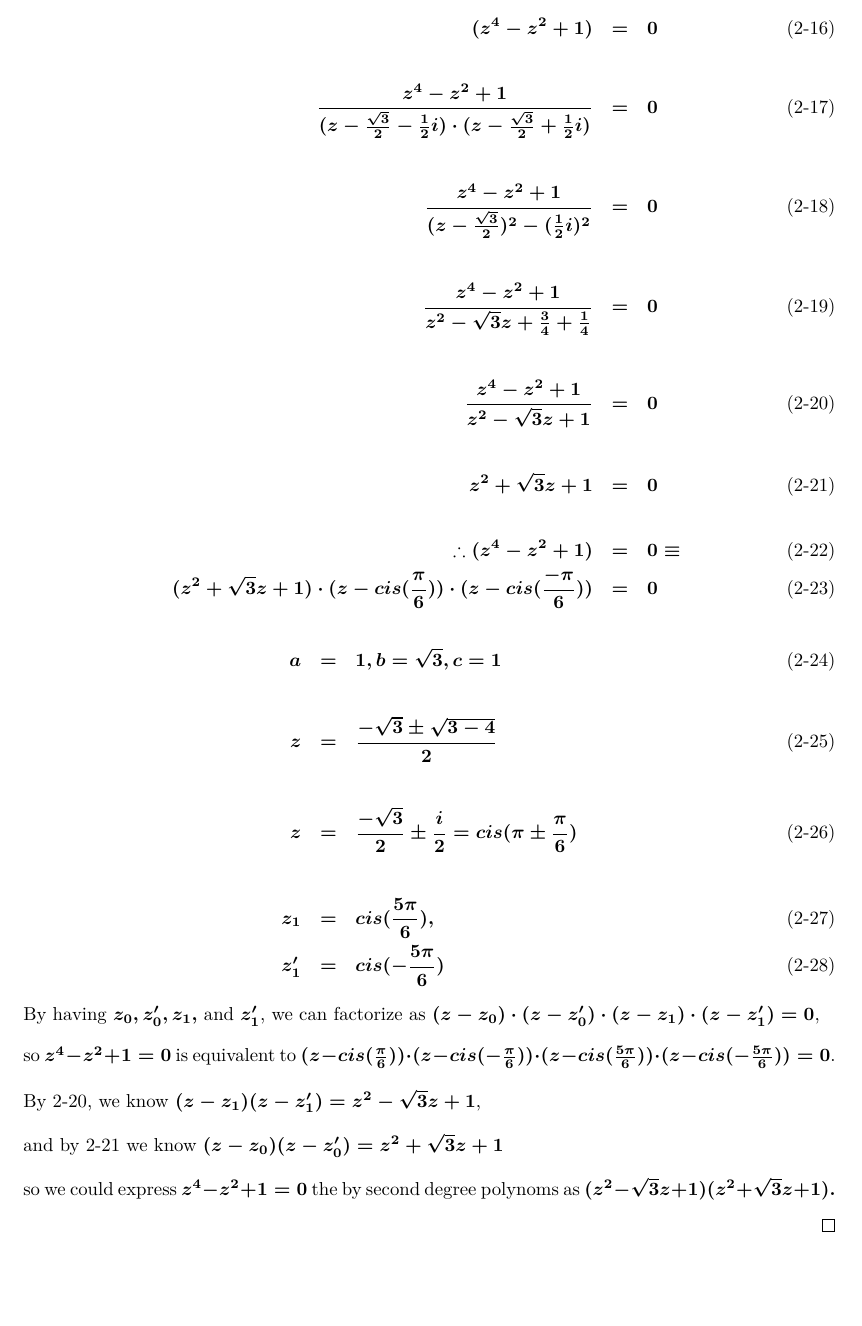
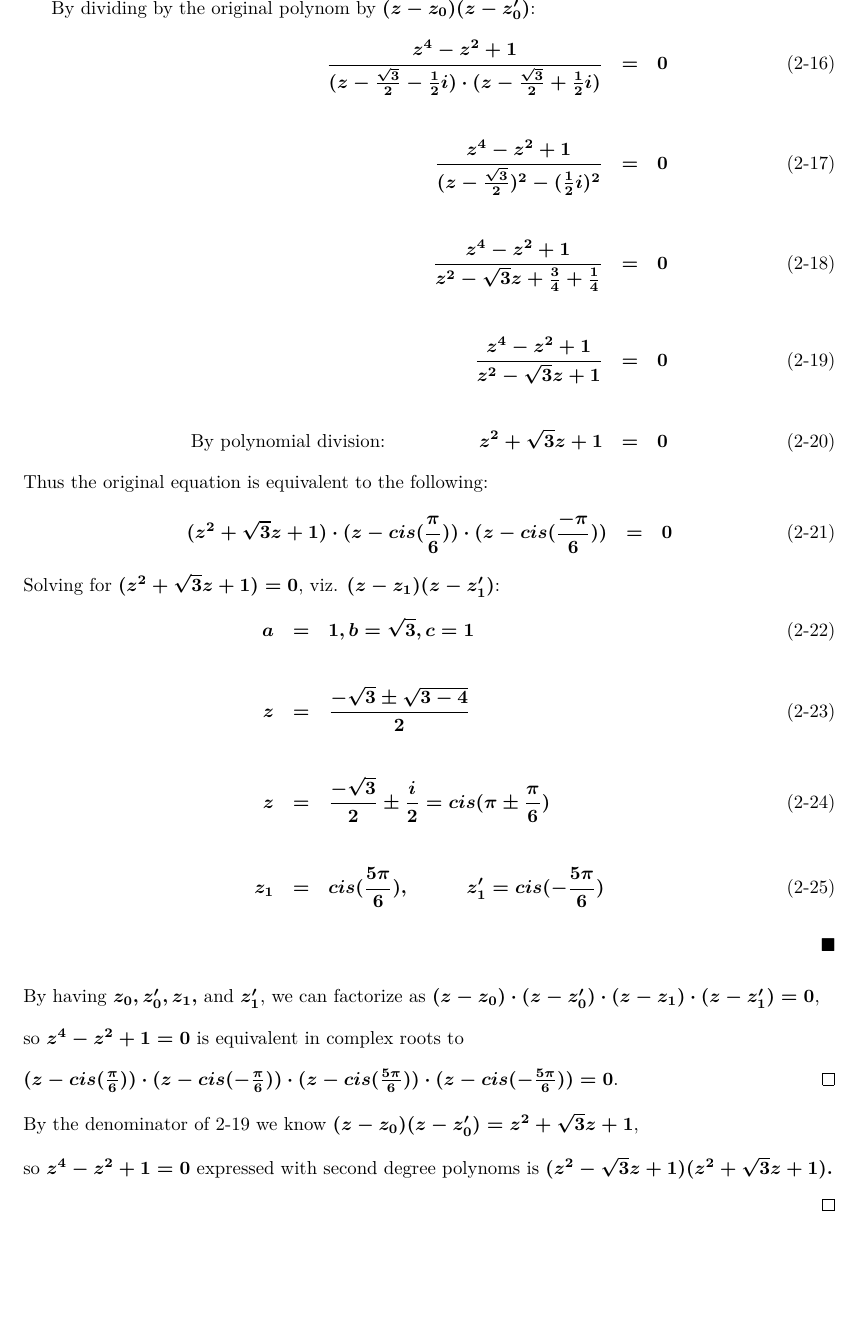
Before and after one commit to mazunki/uio, a LaTeX document (MAT1100/oblig1.tex): part of page 3 of 5, cut at the place of the change, the shorter picture padded with empty space. Compiled offline with pdfLaTeX.

Commit message:
beautified and explanations

```diff
--- a/MAT1100/oblig1.tex
+++ b/MAT1100/oblig1.tex
@@ -97,26 +97,30 @@
 
+		\text{By dividing by the original polynom by $(z-z_0)(z-z_0')$}:
 		\begin{eqnarray}
-			(z^4 - z^2 + 1) &=&0 \\[2em]
 			\frac{z^4 - z^2 + 1}{(z - \frac{\sqrt{3}}{2} - \frac {1}{2}i)\cdot(z - \frac{\sqrt{3}}{2} + \frac {1}{2}i)} &=& 0 \\[2em]
 			\frac{z^4 - z^2 + 1}{(z - \frac{\sqrt{3}}{2})^2 - (\frac {1}{2}i)^2} &=& 0 \\[2em]
 			\frac{z^4 - z^2 + 1}{z^2 - \sqrt{3}z + \frac{3}{4} + \frac {1}{4}} &=& 0 \\[2em]
-			\frac{z^4 - z^2 + 1}{z^2 - \sqrt{3}z + 1} &=& 0 \\[2em]
-			z^2+\sqrt{3}z+1 &=& 0 \\[2em]
-			\therefore (z^4 - z^2 + 1)&=&0 \equiv \\
+			\frac{z^4 - z^2 + 1}{z^2 - \sqrt{3}z + 1} &=& 0\\[2em]
+		\text{By polynomial division:}\hspace*{5em}
+		z^2+\sqrt{3}z+1 &=& 0
+		\end{eqnarray}
+		Thus the original equation is equivalent to the following:
+		\begin{eqnarray}
 			(z^2+\sqrt{3}z+1)\cdot(z-cis(\frac{\pi}{6}))\cdot(z-cis(\frac{-\pi}{6})) &=&0
 		\end{eqnarray}
+		Solving for $(z^2+\sqrt{3}z+1)=0$, viz. $(z-z_1)(z-z_1')$:
 		\begin{eqnarray}
 			a &=& 1, b = \sqrt{3}, c = 1 \\[2em]
 			z &=& \frac{-\sqrt{3}\pm\sqrt{3-4}}{2} \\[2em]
 			z &=& \frac{-\sqrt{3}}{2}\pm\frac{i}{2} = cis(\pi\pm \frac{\pi}{6}) \\[2em]
-			z_1 &=& cis(\frac{5\pi}{6}),\\
-			z_1' &=& cis(-\frac{5\pi}{6})
+			z_1 &=& cis(\frac{5\pi}{6}), \hspace*{3em} z_1' = cis(-\frac{5\pi}{6})
 		\end{eqnarray}
+		\blackqed
 		By having $z_0, z_0', z_1,$ and $z_1'$, we can factorize as $(z-z_0)\cdot(z-z_0')\cdot(z-z_1)\cdot(z-z_1')=0$, \\[1em]
-		so $z^4 - z^2 + 1=0$ is equivalent to $(z-cis(\frac{\pi}{6}))\cdot(z-cis(-\frac{\pi}{6}))\cdot(z-cis(\frac{5\pi}{6}))\cdot(z-cis(-\frac{5\pi}{6}))=0$. \\[1em]
-		By 2-20, we know $(z-z_1)(z-z_1') = z^2 - \sqrt{3}z + 1$, \\[1em]
-		and by 2-21 we know $(z-z_0)(z-z_0')=z^2+\sqrt{3}z+1$ \\[1em]
-		so we could express $z^4 - z^2 + 1=0$ the by second degree polynoms as $(z^2 - \sqrt{3}z + 1)(z^2+\sqrt{3}z+1).$
+		so $z^4 - z^2 + 1=0$ is equivalent in complex roots to\\[1em]
+		$(z-cis(\frac{\pi}{6}))\cdot(z-cis(-\frac{\pi}{6}))\cdot(z-cis(\frac{5\pi}{6}))\cdot(z-cis(-\frac{5\pi}{6}))=0$.\qed \\[1em]
+		By the denominator of 2-19 we know $(z-z_0)(z-z_0')=z^2+\sqrt{3}z+1$, \\[1em]
+		so $z^4 - z^2 + 1=0$ expressed with second degree polynoms is $(z^2 - \sqrt{3}z + 1)(z^2+\sqrt{3}z+1).$
 
 	\end{answer}
 
```
Also changed, not shown: MAT1100/oblig1.pdf, MAT1100/oblig1.tex (2 more changed lines).
